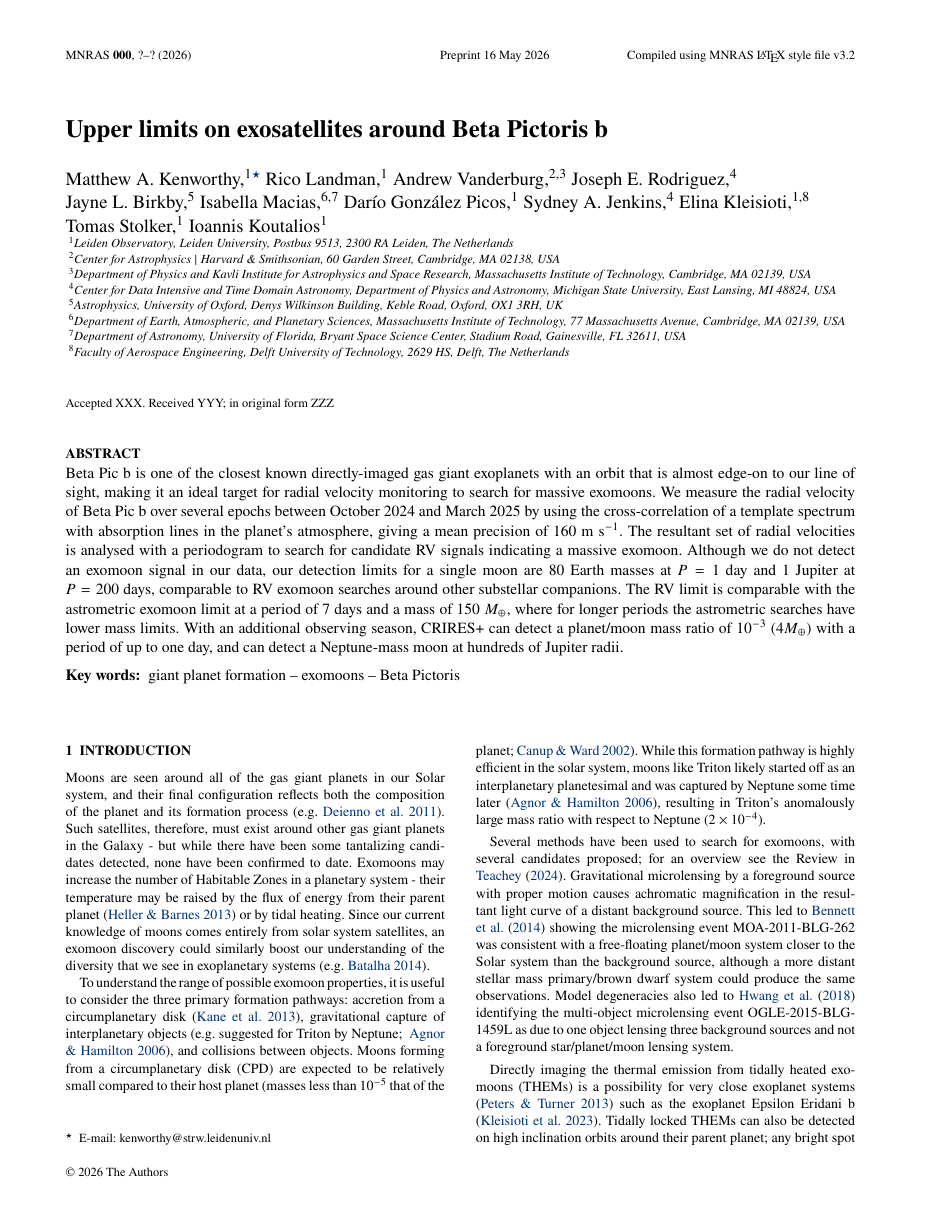
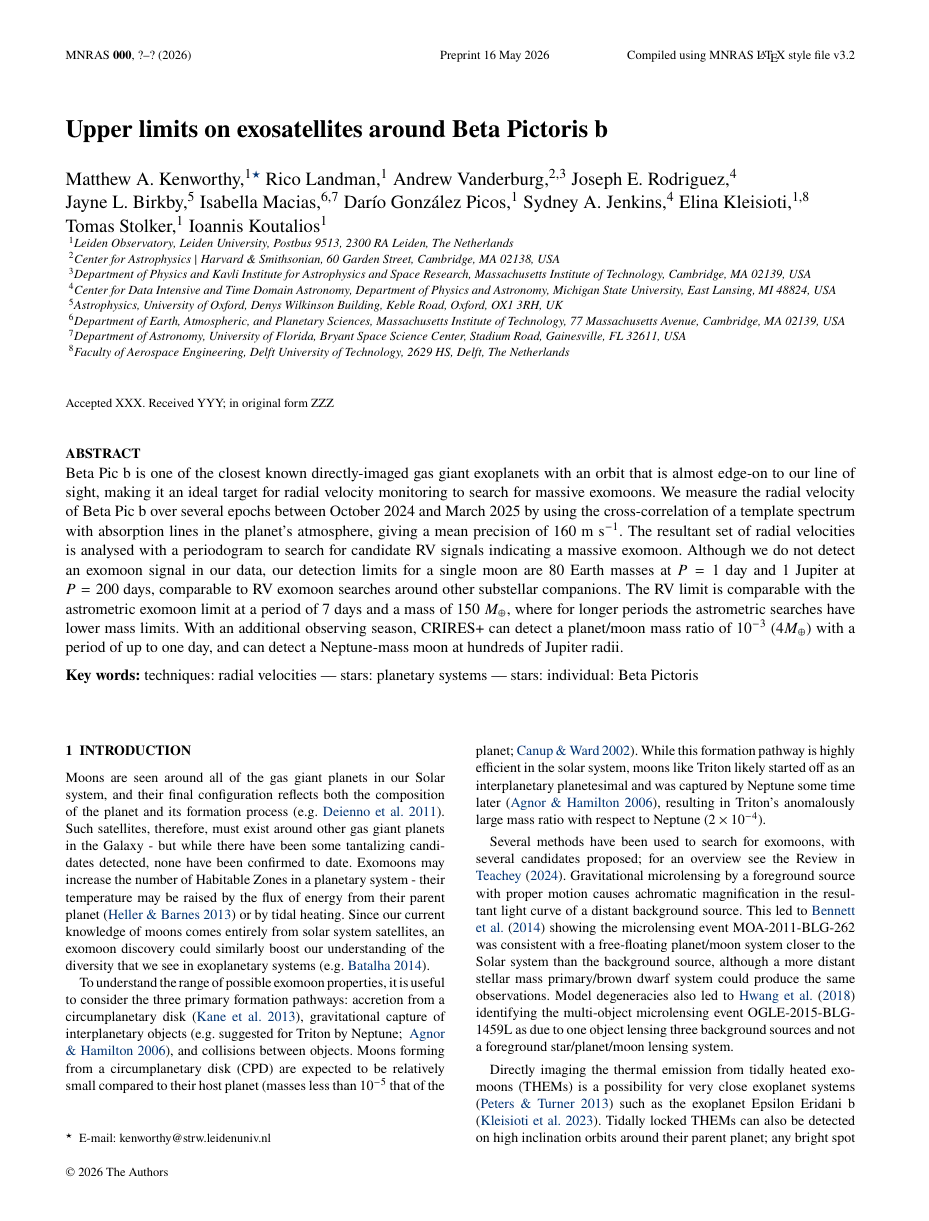
Before and after one commit to mkenworthy/BetaPicbExomoons, a LaTeX paper (src/tex/ms.tex): page 1 of 8. Compiled offline with pdfLaTeX; a LaTeX package or settings file that is missing is left out.

Commit message:
[showyourwork] overleaf sync

```diff
--- a/src/tex/ms.tex
+++ b/src/tex/ms.tex
@@ -149,8 +149,7 @@ With an additional observing season, CRIRES+ can detect a planet/moon mass ratio
 
 % Select between one and six entries from the list of approved keywords.
 % Don't make up new ones.
-\begin{keywords}
-giant planet formation -- exomoons -- Beta Pictoris\end{keywords}
+\begin{keywords}techniques: radial velocities --- stars: planetary systems --- stars: individual: Beta Pictoris\end{keywords}
 
 %%%%%%%%%%%%%%%%%%%%%%%%%%%%%%%%%%%%%%%%%%%%%%%%%%
 
```
